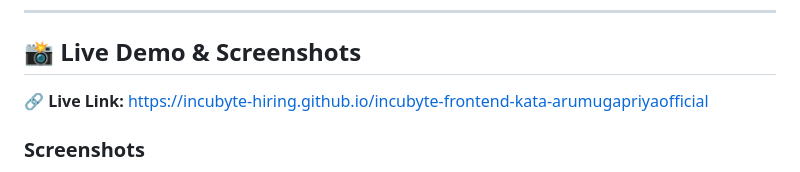
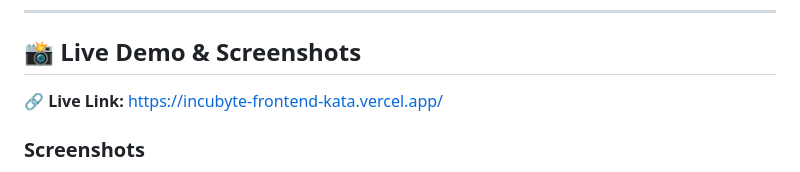
Before and after one commit to arumugapriyaofficial/incubyte-frontend-kata, a Markdown page: README.md, the part around the change. GitHub-like rendering.

Commit message:
docs: update live demo link to vercel

```diff
--- a/README.md
+++ b/README.md
@@ -6,7 +6,7 @@ Welcome to the **Pokémon Explorer**, a frontend engineering kata built with Rea
 
 ## 📸 Live Demo & Screenshots
 
-**🔗 Live Link:** [https://incubyte-hiring.github.io/incubyte-frontend-kata-arumugapriyaofficial](https://incubyte-hiring.github.io/incubyte-frontend-kata-arumugapriyaofficial)
+**🔗 Live Link:** [https://incubyte-frontend-kata.vercel.app/](https://incubyte-frontend-kata.vercel.app/)
 
 ### Screenshots
 *   *(Insert Screenshot of List View here)*
```
